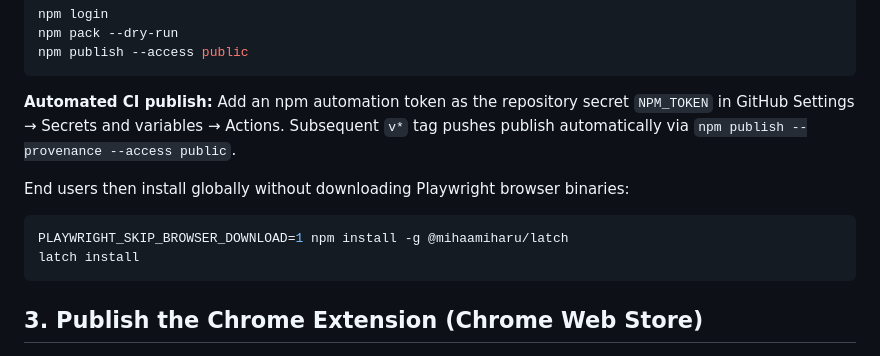
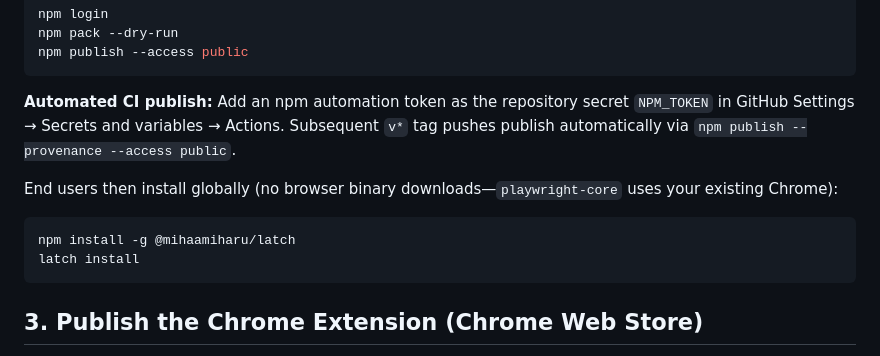
Before and after one commit to mihaamiharu/Latch, a Markdown page: docs/DISTRIBUTION.md, the part around the change. GitHub-like rendering.

````diff
--- a/docs/DISTRIBUTION.md
+++ b/docs/DISTRIBUTION.md
@@ -25,10 +25,10 @@ npm publish --access public
 
 **Automated CI publish:** Add an npm automation token as the repository secret `NPM_TOKEN` in GitHub Settings → Secrets and variables → Actions. Subsequent `v*` tag pushes publish automatically via `npm publish --provenance --access public`.
 
-End users then install globally without downloading Playwright browser binaries:
+End users then install globally (no browser binary downloads—`playwright-core` uses your existing Chrome):
 
 ```sh
-PLAYWRIGHT_SKIP_BROWSER_DOWNLOAD=1 npm install -g @mihaamiharu/latch
+npm install -g @mihaamiharu/latch
 latch install
 ```
 
````
Also changed, not shown: README.md (+25 -10 lines), SETUP.md (+2 -1 lines), site/assets/film-state-1.png (added), site/assets/film-state-2.png (added), site/assets/film-state-3.png (added), site/assets/library-filmstrip.png (added), 5 other files.
